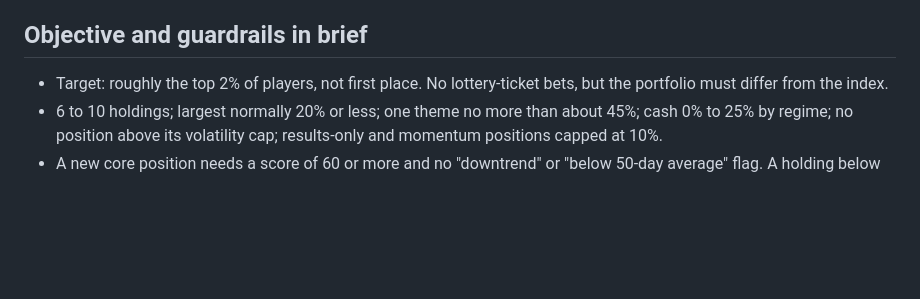
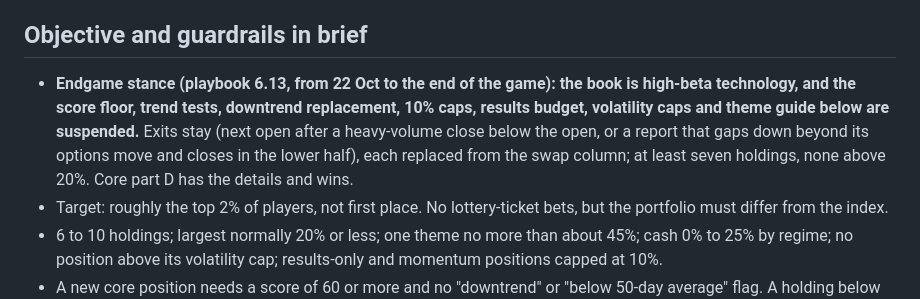
Before and after one commit to timzwang/ft-game, a Markdown page: skills/ft-game-playbook/SKILL.md, the part around one of its changes. GitHub-like rendering; blank space fills up the shorter version.

Commit message:
Saved skill copy: 08:00 deadline line and the endgame stance

```diff
--- a/skills/ft-game-playbook/SKILL.md
+++ b/skills/ft-game-playbook/SKILL.md
@@ -60,6 +60,7 @@ Scheduled tasks (UK times): evening review 21:30 Sun to Thu; morning check 07:26
 
 ## Objective and guardrails in brief
 
+- **Endgame stance (playbook 6.13, from 22 Oct to the end of the game): the book is high-beta technology, and the score floor, trend tests, downtrend replacement, 10% caps, results budget, volatility caps and theme guide below are suspended.** Exits stay (next open after a heavy-volume close below the open, or a report that gaps down beyond its options move and closes in the lower half), each replaced from the swap column; at least seven holdings, none above 20%. Core part D has the details and wins.
 - Target: roughly the top 2% of players, not first place. No lottery-ticket bets, but the portfolio must differ from the index.
 - 6 to 10 holdings; largest normally 20% or less; one theme no more than about 45%; cash 0% to 25% by regime; no position above its volatility cap; results-only and momentum positions capped at 10%.
 - A new core position needs a score of 60 or more and no "downtrend" or "below 50-day average" flag. A holding below 45, or in a downtrend, is replaced unless a dated catalyst inside five trading days justifies 5% or less. The score's weights are frozen for the rest of the game.
```
Also changed, not shown: other parts of skills/ft-game-playbook/SKILL.md (+1 -1 lines).
